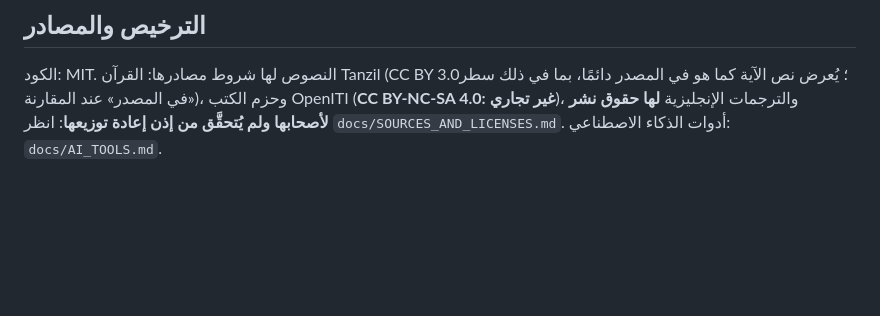
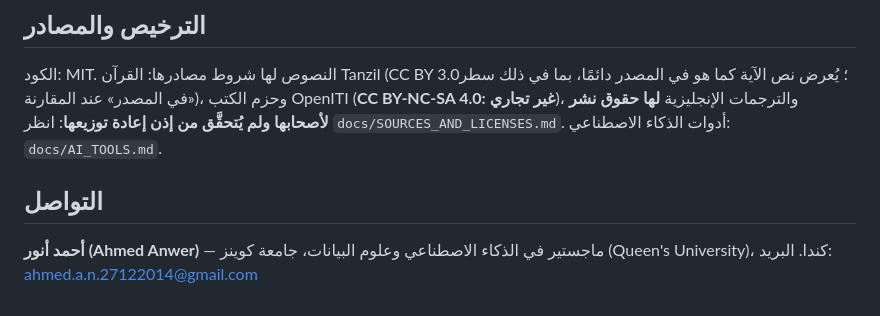
Before and after one commit to Ahmedanwernouser/athar-ledger, a Markdown page: README.md, the part around the change. Rendered like a GitHub page; blank space fills up the shorter version.

Commit message:
README: contact

```diff
--- a/README.md
+++ b/README.md
@@ -176,3 +176,7 @@ BASELINE.md    الإفصاح عن نسخة البداية
 
 ## الترخيص والمصادر
 الكود: MIT. النصوص لها شروط مصادرها: القرآن Tanzil (CC BY 3.0؛ يُعرض نص الآية كما هو في المصدر دائمًا، بما في ذلك سطر «في المصدر» عند المقارنة)، وحزم الكتب OpenITI (**CC BY-NC-SA 4.0: غير تجاري**)، والترجمات الإنجليزية **لها حقوق نشر لأصحابها ولم يُتحقَّق من إذن إعادة توزيعها**: انظر `docs/SOURCES_AND_LICENSES.md`. أدوات الذكاء الاصطناعي: `docs/AI_TOOLS.md`.
+
+## التواصل
+**أحمد أنور (Ahmed Anwer)** — ماجستير في الذكاء الاصطناعي وعلوم البيانات، جامعة كوينز (Queen's University)، كندا.
+البريد: ahmed.a.n.27122014@gmail.com
```
